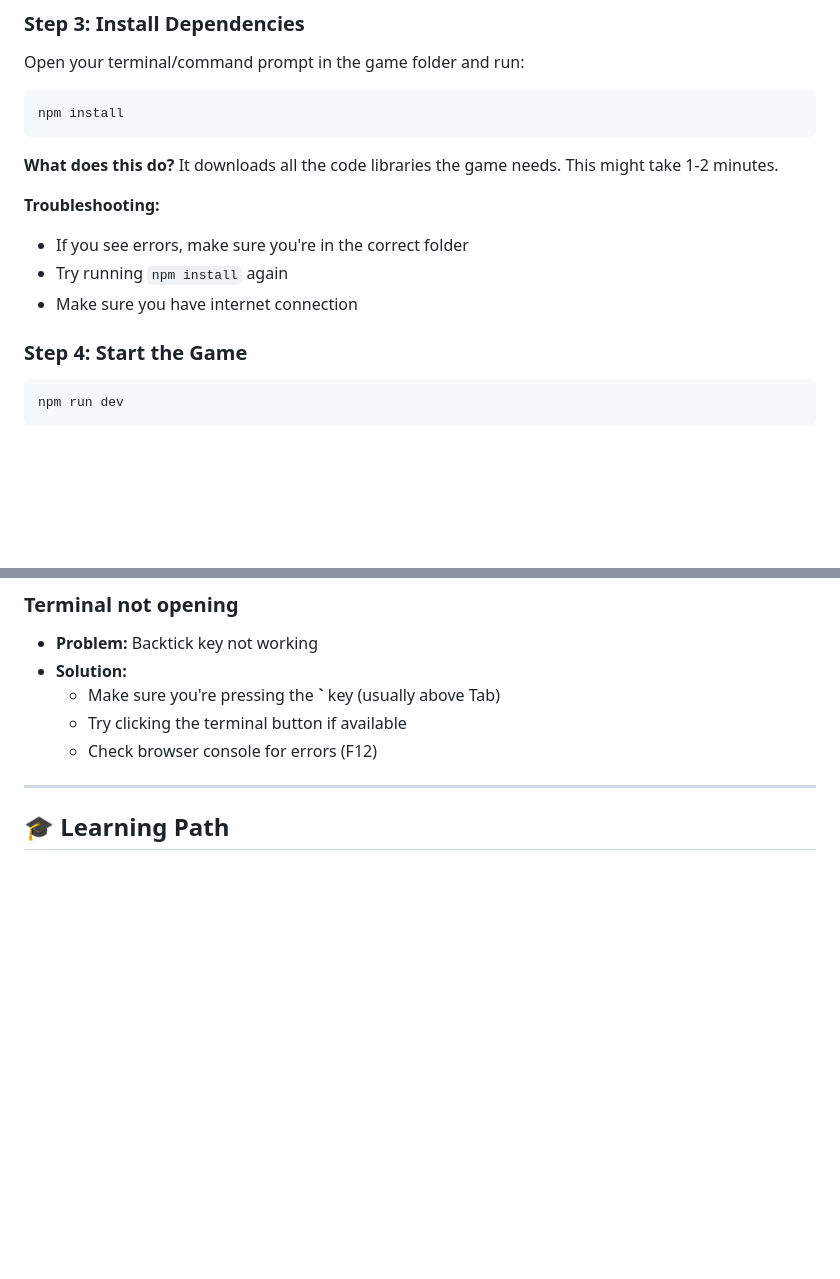
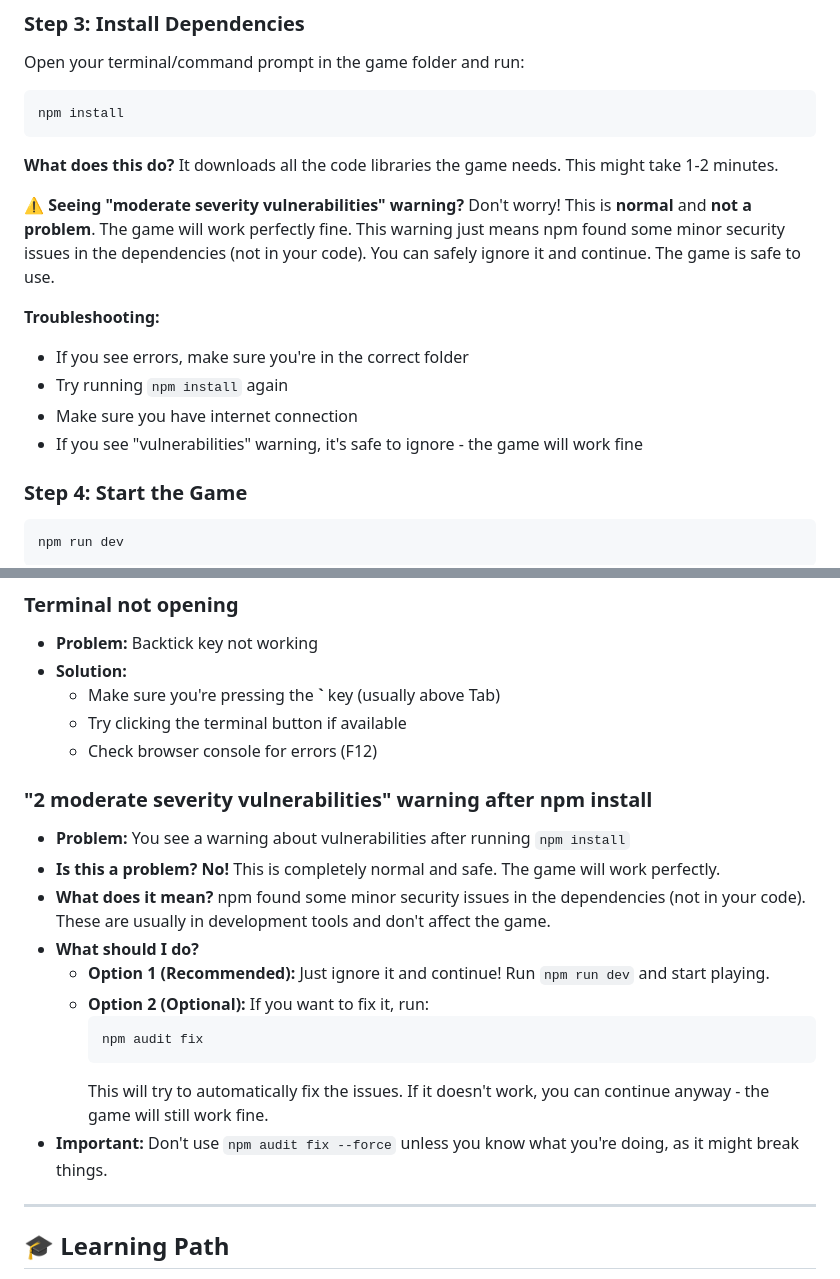
Before and after one commit to Shaf2665/Kubernetes-Certification-3D-Learning-Game, a Markdown page: README.md, 2 parts joined by grey strips. Drawn GitHub-style; blank space fills up the shorter version.

Commit message:
Add troubleshooting information for npm vulnerabilities warning in README

````diff
--- a/README.md
+++ b/README.md
@@ -81,10 +81,14 @@ npm install
 
 **What does this do?** It downloads all the code libraries the game needs. This might take 1-2 minutes.
 
+**⚠️ Seeing "moderate severity vulnerabilities" warning?**
+Don't worry! This is **normal** and **not a problem**. The game will work perfectly fine. This warning just means npm found some minor security issues in the dependencies (not in your code). You can safely ignore it and continue. The game is safe to use.
+
 **Troubleshooting:**
 - If you see errors, make sure you're in the correct folder
 - Try running `npm install` again
 - Make sure you have internet connection
+- If you see "vulnerabilities" warning, it's safe to ignore - the game will work fine
 
 ### Step 4: Start the Game
 
@@ -255,6 +259,19 @@ npm run build
   - Try clicking the terminal button if available
   - Check browser console for errors (F12)
 
+### "2 moderate severity vulnerabilities" warning after npm install
+- **Problem:** You see a warning about vulnerabilities after running `npm install`
+- **Is this a problem?** **No!** This is completely normal and safe. The game will work perfectly.
+- **What does it mean?** npm found some minor security issues in the dependencies (not in your code). These are usually in development tools and don't affect the game.
+- **What should I do?**
+  - **Option 1 (Recommended):** Just ignore it and continue! Run `npm run dev` and start playing.
+  - **Option 2 (Optional):** If you want to fix it, run:
+    ```bash
+    npm audit fix
+    ```
+    This will try to automatically fix the issues. If it doesn't work, you can continue anyway - the game will still work fine.
+- **Important:** Don't use `npm audit fix --force` unless you know what you're doing, as it might break things.
+
 ---
 
 ## 🎓 Learning Path
````
